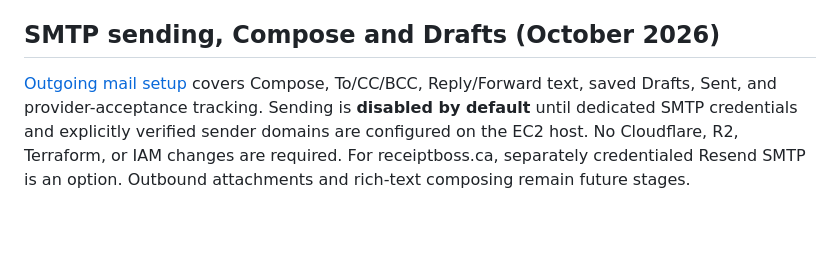
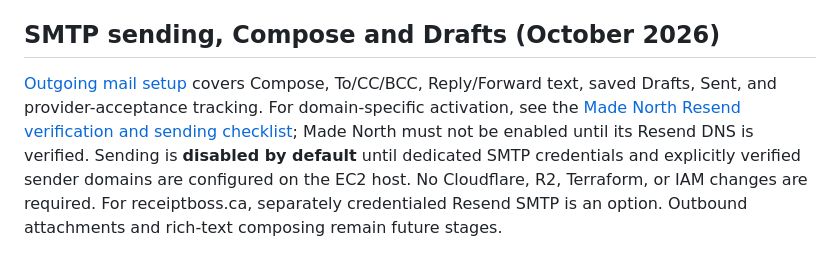
Before and after one commit to mosa-adekunle/cross-domain-email-client, a Markdown page: README.md, the part around the change. Rendered like a GitHub page; blank space fills up the shorter version.

Commit message:
Link Made North sender DNS and activation checklist from README

```diff
--- a/README.md
+++ b/README.md
@@ -293,4 +293,4 @@ Production Nginx explicitly serves generated `.mjs` worker files with the JavaSc
 
 ## SMTP sending, Compose and Drafts (October 2026)
 
-[Outgoing mail setup](docs/outbound-smtp.md) covers Compose, To/CC/BCC, Reply/Forward text, saved Drafts, Sent, and provider-acceptance tracking. Sending is **disabled by default** until dedicated SMTP credentials and explicitly verified sender domains are configured on the EC2 host. No Cloudflare, R2, Terraform, or IAM changes are required. For receiptboss.ca, separately credentialed Resend SMTP is an option. Outbound attachments and rich-text composing remain future stages.
+[Outgoing mail setup](docs/outbound-smtp.md) covers Compose, To/CC/BCC, Reply/Forward text, saved Drafts, Sent, and provider-acceptance tracking. For domain-specific activation, see the [Made North Resend verification and sending checklist](docs/madenorth-outbound-activation.md); Made North must not be enabled until its Resend DNS is verified. Sending is **disabled by default** until dedicated SMTP credentials and explicitly verified sender domains are configured on the EC2 host. No Cloudflare, R2, Terraform, or IAM changes are required. For receiptboss.ca, separately credentialed Resend SMTP is an option. Outbound attachments and rich-text composing remain future stages.
```
